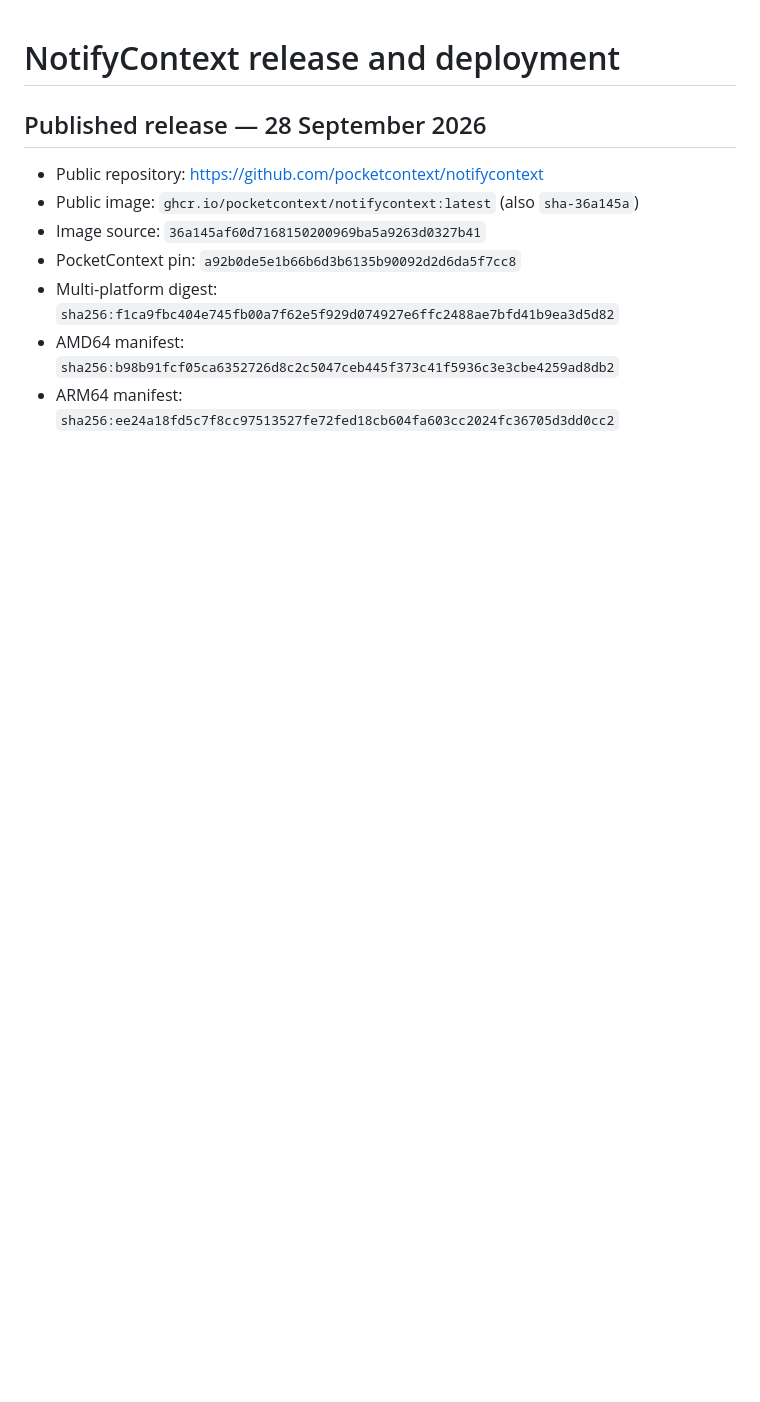
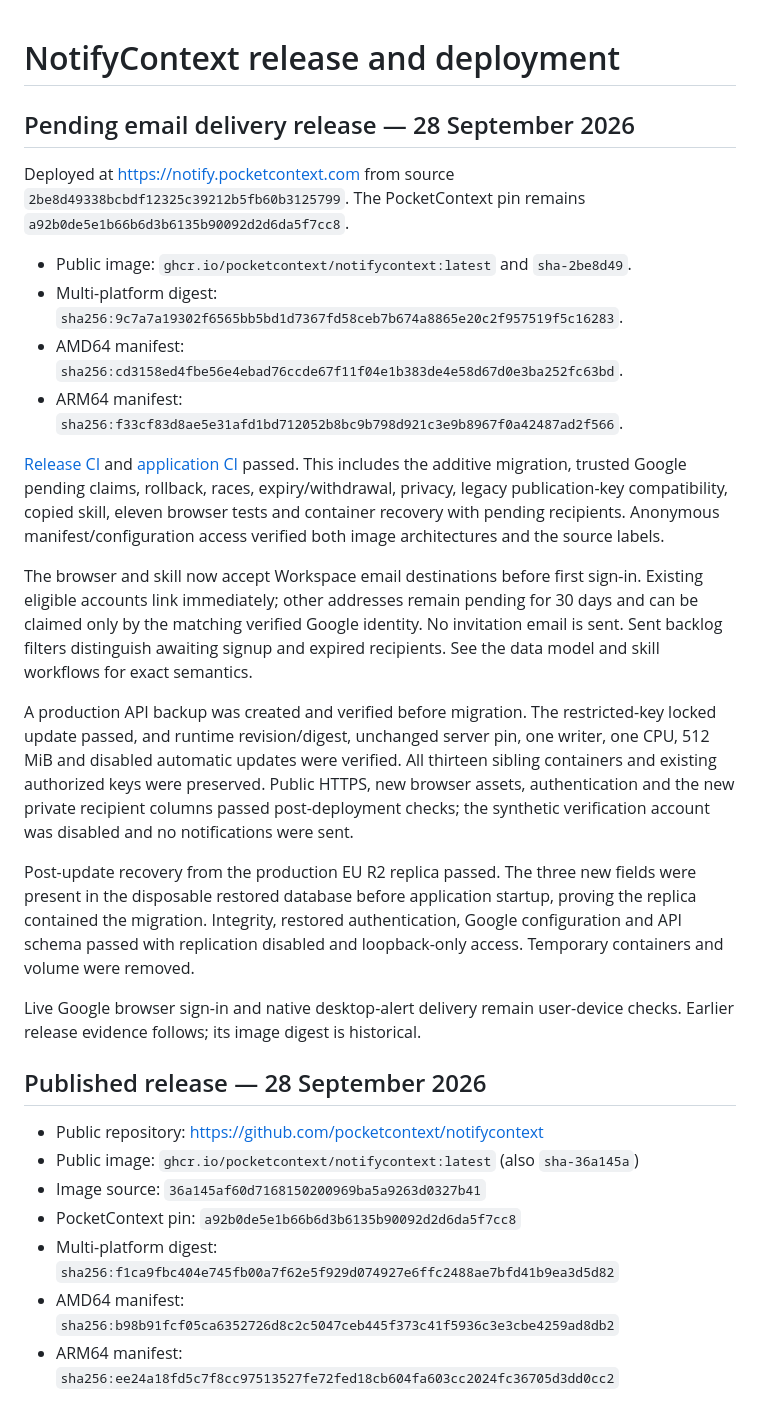
Before and after one commit to pocketcontext/notifycontext, a Markdown page: DEPLOYMENT.md, the part around the change. Rendered like a GitHub page; blank space fills up the shorter version.

Commit message:
Record pending-email production release and recovery [skip ci]

```diff
--- a/DEPLOYMENT.md
+++ b/DEPLOYMENT.md
@@ -1,4 +1,23 @@
 # NotifyContext release and deployment
+
+## Pending email delivery release — 28 September 2026
+
+Deployed at https://notify.pocketcontext.com from source `2be8d49338bcbdf12325c39212b5fb60b3125799`. The PocketContext pin remains `a92b0de5e1b66b6d3b6135b90092d2d6da5f7cc8`.
+
+- Public image: `ghcr.io/pocketcontext/notifycontext:latest` and `sha-2be8d49`.
+- Multi-platform digest: `sha256:9c7a7a19302f6565bb5bd1d7367fd58ceb7b674a8865e20c2f957519f5c16283`.
+- AMD64 manifest: `sha256:cd3158ed4fbe56e4ebad76ccde67f11f04e1b383de4e58d67d0e3ba252fc63bd`.
+- ARM64 manifest: `sha256:f33cf83d8ae5e31afd1bd712052b8bc9b798d921c3e9b8967f0a42487ad2f566`.
+
+[Release CI](https://github.com/pocketcontext/notifycontext/actions/runs/36391659180) and [application CI](https://github.com/pocketcontext/notifycontext/actions/runs/36391658930) passed. This includes the additive migration, trusted Google pending claims, rollback, races, expiry/withdrawal, privacy, legacy publication-key compatibility, copied skill, eleven browser tests and container recovery with pending recipients. Anonymous manifest/configuration access verified both image architectures and the source labels.
+
+The browser and skill now accept Workspace email destinations before first sign-in. Existing eligible accounts link immediately; other addresses remain pending for 30 days and can be claimed only by the matching verified Google identity. No invitation email is sent. Sent backlog filters distinguish awaiting signup and expired recipients. See the data model and skill workflows for exact semantics.
+
+A production API backup was created and verified before migration. The restricted-key locked update passed, and runtime revision/digest, unchanged server pin, one writer, one CPU, 512 MiB and disabled automatic updates were verified. All thirteen sibling containers and existing authorized keys were preserved. Public HTTPS, new browser assets, authentication and the new private recipient columns passed post-deployment checks; the synthetic verification account was disabled and no notifications were sent.
+
+Post-update recovery from the production EU R2 replica passed. The three new fields were present in the disposable restored database before application startup, proving the replica contained the migration. Integrity, restored authentication, Google configuration and API schema passed with replication disabled and loopback-only access. Temporary containers and volume were removed.
+
+Live Google browser sign-in and native desktop-alert delivery remain user-device checks. Earlier release evidence follows; its image digest is historical.
 
 ## Published release — 28 September 2026
 
```
